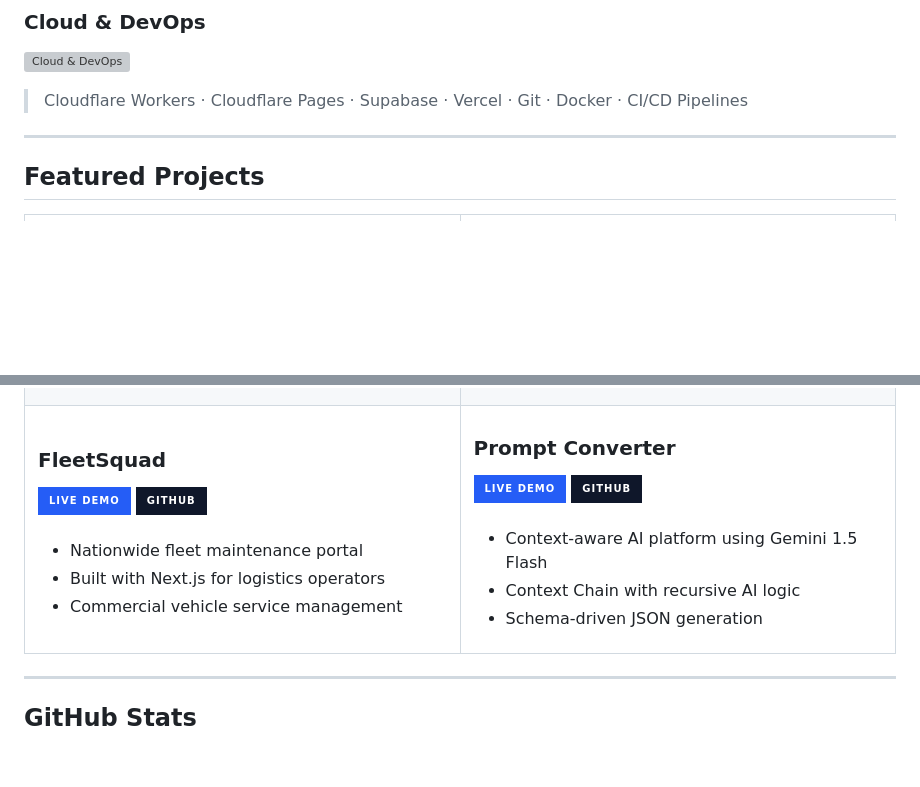
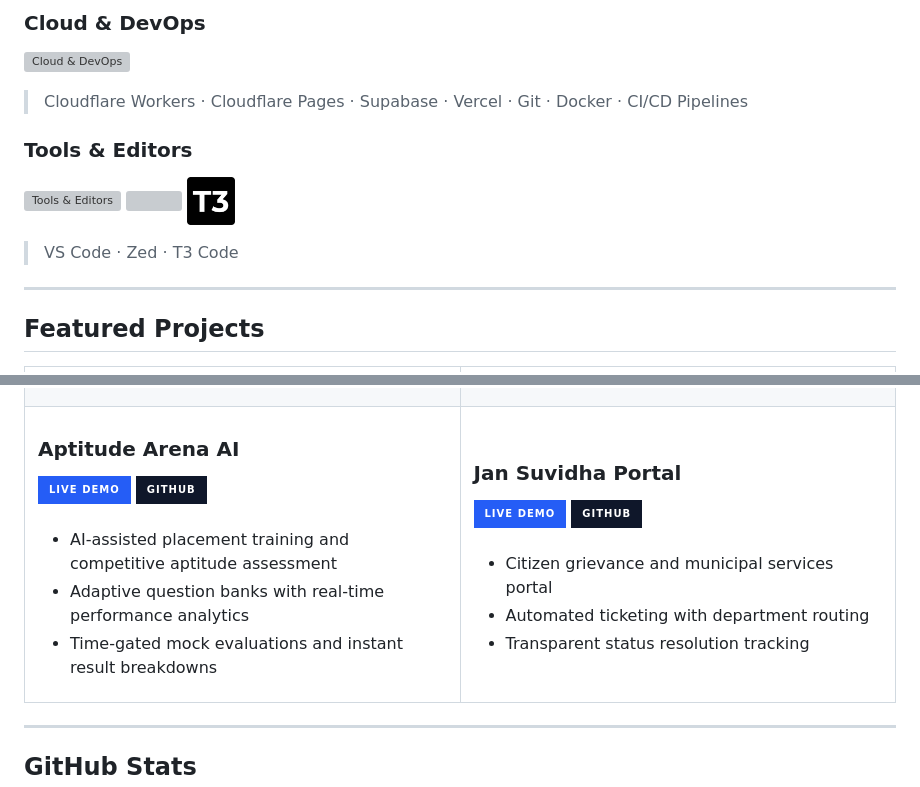
Before and after one commit to harshvishwakarma0/harshvishwakarma0, a Markdown page: README.md, 2 parts joined by grey strips. Drawn GitHub-style; pictures changed too: assets/icon-t3code.png (added); badges without logos; blank space fills up the shorter version; grey boxes are pictures that could not be loaded.

Commit message:
Add tools stack and swap project cards

```diff
--- a/README.md
+++ b/README.md
@@ -70,6 +70,15 @@
 
 > Cloudflare Workers · Cloudflare Pages · Supabase · Vercel · Git · Docker · CI/CD Pipelines
 
+### Tools & Editors
+<p align="left">
+  <img src="https://skillicons.dev/icons?i=vscode&theme=dark" alt="Tools &amp; Editors" />
+  <img src="assets/icon-zed.svg" width="48" height="48" alt="" />
+  <img src="assets/icon-t3code.png" width="48" height="48" alt="" />
+</p>
+
+> VS Code · Zed · T3 Code
+
 ---
 
 ## Featured Projects
@@ -125,25 +134,25 @@
   </tr>
   <tr>
     <td width="50%">
-      <h3>FleetSquad</h3>
-      <a href="https://fleetsquad-next.vercel.app"><img src="https://img.shields.io/badge/Live%20Demo-255DF6?style=for-the-badge" alt="Live demo" /></a>
+      <h3>Aptitude Arena AI</h3>
+      <a href="https://aptitude-arena.klivo.workers.dev/"><img src="https://img.shields.io/badge/Live%20Demo-255DF6?style=for-the-badge" alt="Live demo" /></a>
       <a href="https://github.com/harshvishwakarma0"><img src="https://img.shields.io/badge/GitHub-0f172a?style=for-the-badge&logo=github&logoColor=white" alt="GitHub" /></a>
       <br/><br/>
       <ul>
-        <li>Nationwide fleet maintenance portal</li>
-        <li>Built with Next.js for logistics operators</li>
-        <li>Commercial vehicle service management</li>
+        <li>AI-assisted placement training and competitive aptitude assessment</li>
+        <li>Adaptive question banks with real-time performance analytics</li>
+        <li>Time-gated mock evaluations and instant result breakdowns</li>
       </ul>
     </td>
     <td width="50%">
-      <h3>Prompt Converter</h3>
-      <a href="https://github.com/harshvishwakarma0/Prompt-Converter"><img src="https://img.shields.io/badge/Live%20Demo-255DF6?style=for-the-badge" alt="Live demo" /></a>
-      <a href="https://github.com/harshvishwakarma0/Prompt-Converter"><img src="https://img.shields.io/badge/GitHub-0f172a?style=for-the-badge&logo=github&logoColor=white" alt="GitHub" /></a>
+      <h3>Jan Suvidha Portal</h3>
+      <a href="https://jan-suvidha-portal.vercel.app/"><img src="https://img.shields.io/badge/Live%20Demo-255DF6?style=for-the-badge" alt="Live demo" /></a>
+      <a href="https://github.com/harshvishwakarma0/Jan-Suvidha-Portal"><img src="https://img.shields.io/badge/GitHub-0f172a?style=for-the-badge&logo=github&logoColor=white" alt="GitHub" /></a>
       <br/><br/>
       <ul>
-        <li>Context-aware AI platform using Gemini 1.5 Flash</li>
-        <li>Context Chain with recursive AI logic</li>
-        <li>Schema-driven JSON generation</li>
+        <li>Citizen grievance and municipal services portal</li>
+        <li>Automated ticketing with department routing</li>
+        <li>Transparent status resolution tracking</li>
       </ul>
     </td>
   </tr>
```
Also changed, not shown: 6 other files.
